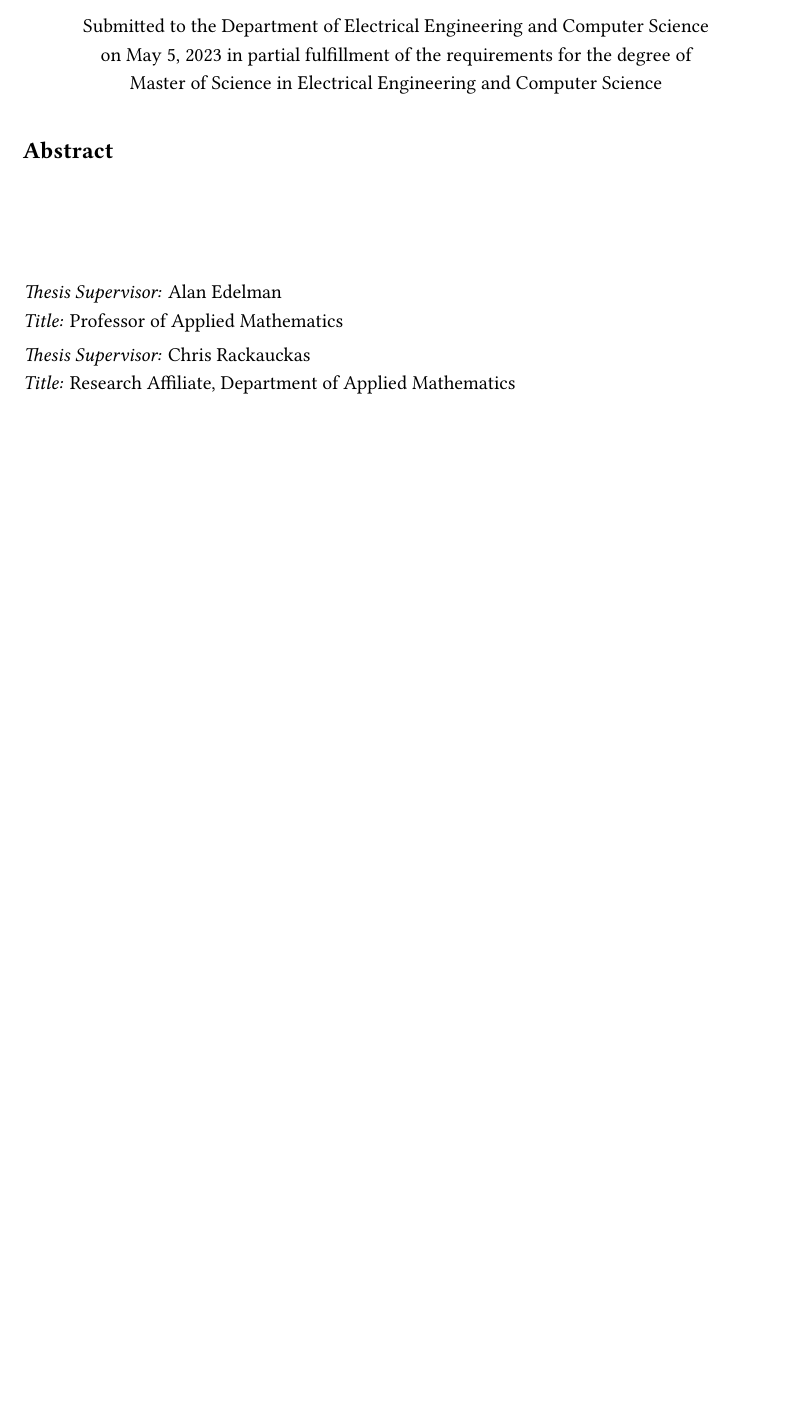
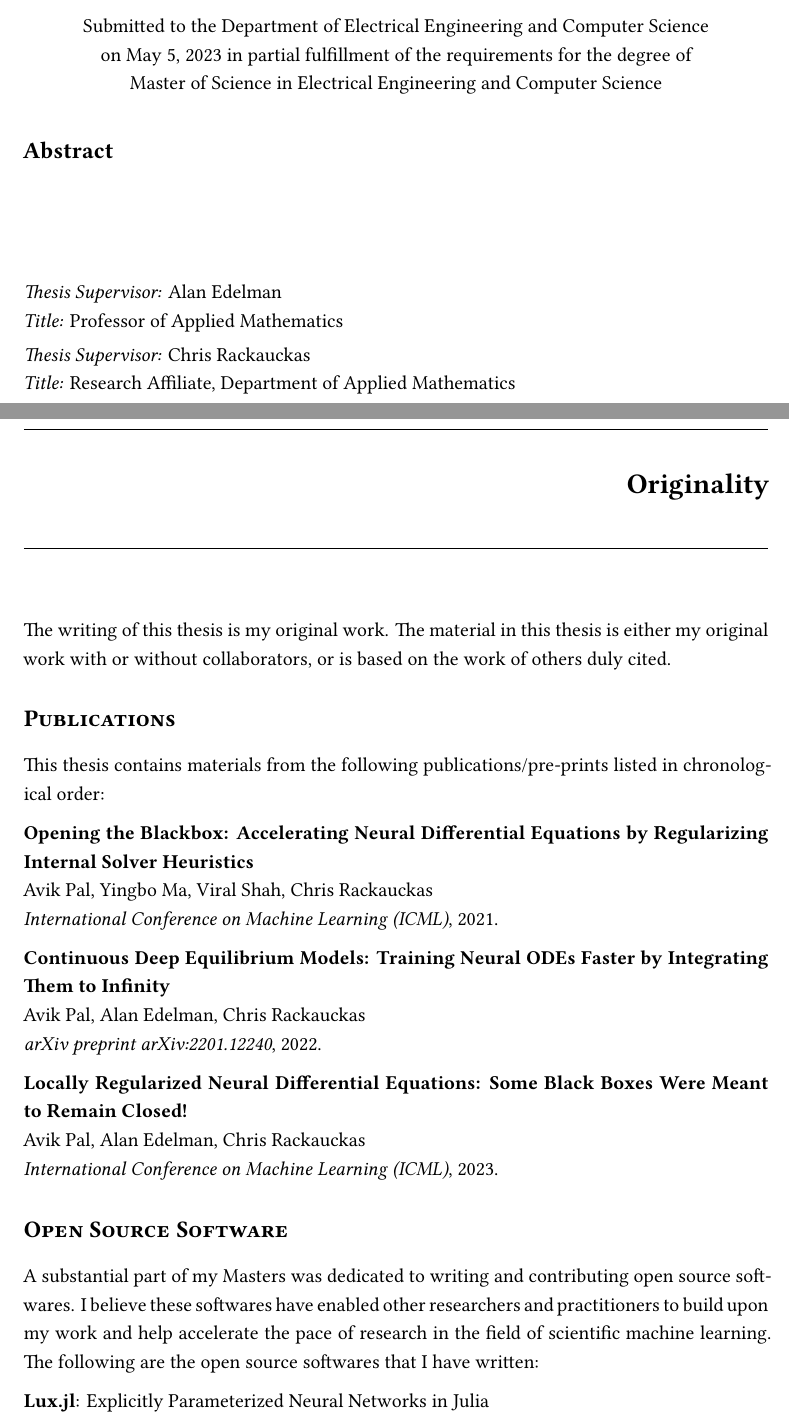
Before and after one commit to avik-pal/smthesis, a LaTeX thesis (tex/thesis.tex, which reads tex/content/frontmatter/originality.tex): part of page 2 of 73 before the commit and two parts of pages 2 and 3 of 75 after it, the two joined at a grey line, cut so that both start at the same text, the shorter picture padded with empty space. Compiled offline with XeLaTeX; a missing font is replaced by an installed copy or a similar font.

Commit message:
originality section

```diff
--- a/tex/content/frontmatter/originality.tex
+++ b/tex/content/frontmatter/originality.tex
@@ -1,7 +1,26 @@
 \chapter*{Originality}
 
-\section*{Statement}
+The writing of this thesis is my original work. The material in this thesis is either my original work with or without collaborators, or is based on the work of others duly cited.
 
 \section*{Publications}
 
+This thesis contains materials from the following publications/pre-prints listed in chronological order:
+
+\textbf{Opening the Blackbox: Accelerating Neural Differential Equations by Regularizing Internal Solver Heuristics}\\
+Avik Pal, Yingbo Ma, Viral Shah, Chris Rackauckas\\
+\textit{International Conference on Machine Learning (ICML)}, 2021.
+
+\textbf{Continuous Deep Equilibrium Models: Training Neural ODEs Faster by Integrating Them to Infinity}\\
+Avik Pal, Alan Edelman, Chris Rackauckas\\
+\textit{arXiv preprint arXiv:2201.12240}, 2022.
+
+\textbf{Locally Regularized Neural Differential Equations: Some Black Boxes Were Meant to Remain Closed!}\\
+Avik Pal, Alan Edelman, Chris Rackauckas\\
+\textit{International Conference on Machine Learning (ICML)}, 2023.
+
 \section*{Open Source Software}
+
+A substantial part of my Masters was dedicated to writing and contributing open source softwares. I believe these softwares have enabled other researchers and practitioners to build upon my work and help accelerate the pace of research in the field of scientific machine learning. The following are the open source softwares that I have written:
+
+\textbf{Lux.jl}: Explicitly Parameterized Neural Networks in Julia\\
+{\small \url{https://github.com/LuxDL/Lux.jl}}
```
Also changed, not shown: tex/content/chapters/introduction.tex (+0 -1 lines), tex/thesis.tex (+1 -1 lines), tex/thesis.pdf, tex/content/frontmatter/originality.tex (7 more changed lines).
